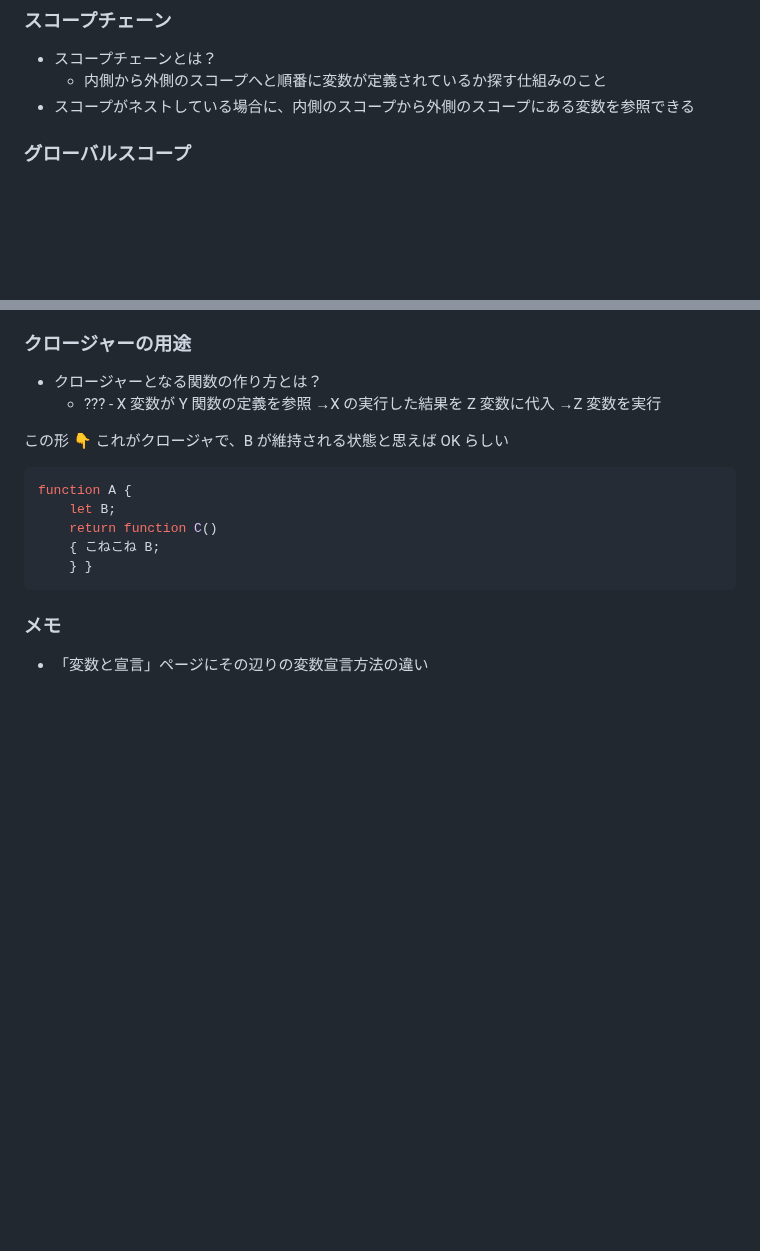
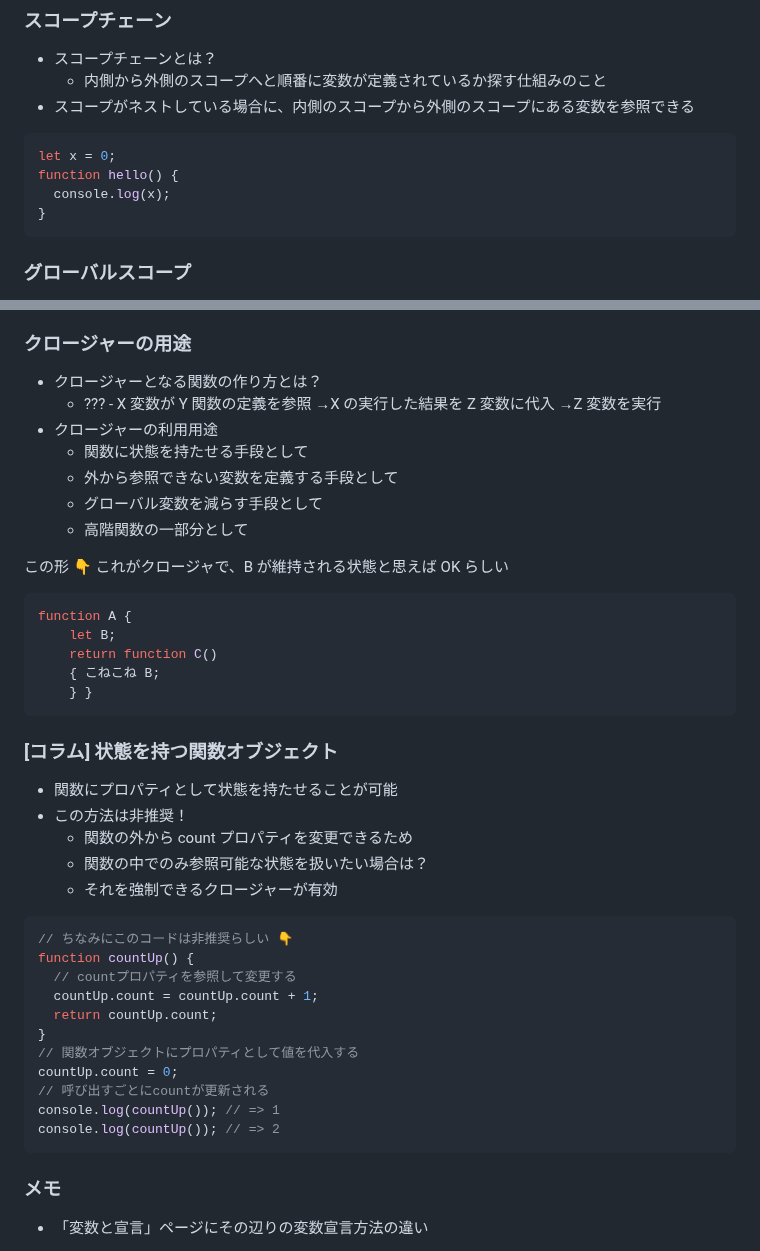
Before and after one commit to IchikaCoding/exercise-tracker-v2, a Markdown page: study.md, 2 parts joined by grey strips. GitHub-like rendering; blank space fills up the shorter version.

Commit message:
feat(study): クロージャーの利用用途と関数オブジェクトの状態を持たせる方法を追加

````diff
--- a/study.md
+++ b/study.md
@@ -28,6 +28,13 @@
 - スコープチェーンとは？
   - 内側から外側のスコープへと順番に変数が定義されているか探す仕組みのこと
 - スコープがネストしている場合に、内側のスコープから外側のスコープにある変数を参照できる
+
+```js
+let x = 0;
+function hello() {
+  console.log(x);
+}
+```
 
 ### グローバルスコープ
 
@@ -141,6 +148,11 @@ console.log(array); // => [1, 2, 3]
 
 - クロージャーとなる関数の作り方とは？
   - ??? - X 変数が Y 関数の定義を参照 →X の実行した結果を Z 変数に代入 →Z 変数を実行
+- クロージャーの利用用途
+  - 関数に状態を持たせる手段として
+  - 外から参照できない変数を定義する手段として
+  - グローバル変数を減らす手段として
+  - 高階関数の一部分として
 
 この形 👇️ これがクロージャで、B が維持される状態と思えば OK らしい
 
@@ -150,6 +162,28 @@ function A {
     return function C()
     { こねこね B;
     } }
+```
+
+### [コラム] 状態を持つ関数オブジェクト
+
+- 関数にプロパティとして状態を持たせることが可能
+- この方法は非推奨！
+  - 関数の外から count プロパティを変更できるため
+  - 関数の中でのみ参照可能な状態を扱いたい場合は？
+  - それを強制できるクロージャーが有効
+
+```js
+// ちなみにこのコードは非推奨らしい 👇️
+function countUp() {
+  // countプロパティを参照して変更する
+  countUp.count = countUp.count + 1;
+  return countUp.count;
+}
+// 関数オブジェクトにプロパティとして値を代入する
+countUp.count = 0;
+// 呼び出すごとにcountが更新される
+console.log(countUp()); // => 1
+console.log(countUp()); // => 2
 ```
 
 ### メモ
````
